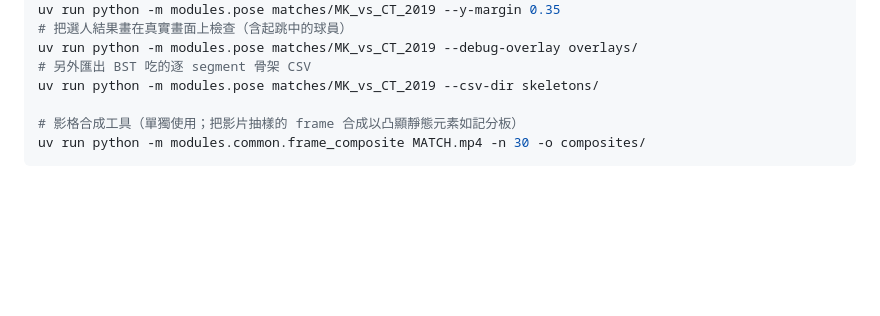
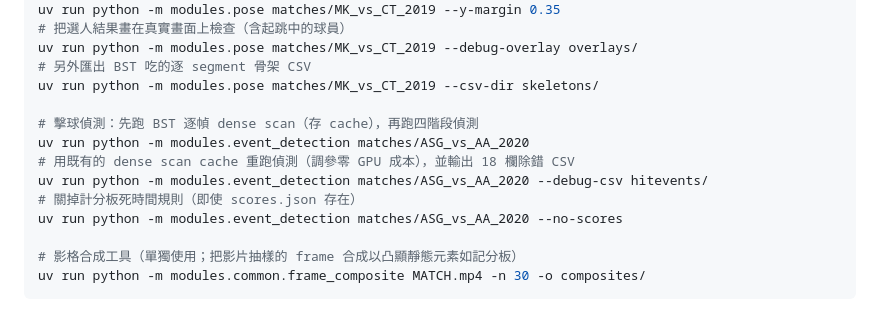
Before and after one commit to 2026bmtproject/badminton-analysis-system, a Markdown page: README.md, the part around one of its changes. GitHub-like rendering; blank space fills up the shorter version.

Commit message:
docs: document event_detection, its two trajectories and why the probabilities are cached

```diff
--- a/README.md
+++ b/README.md
@@ -141,6 +144,13 @@ uv run python -m modules.pose matches/MK_vs_CT_2019 --y-margin 0.35
 uv run python -m modules.pose matches/MK_vs_CT_2019 --debug-overlay overlays/
 # 另外匯出 BST 吃的逐 segment 骨架 CSV
 uv run python -m modules.pose matches/MK_vs_CT_2019 --csv-dir skeletons/
+
+# 擊球偵測：先跑 BST 逐幀 dense scan（存 cache），再跑四階段偵測
+uv run python -m modules.event_detection matches/ASG_vs_AA_2020
+# 用既有的 dense scan cache 重跑偵測（調參零 GPU 成本），並輸出 18 欄除錯 CSV
+uv run python -m modules.event_detection matches/ASG_vs_AA_2020 --debug-csv hitevents/
+# 關掉計分板死時間規則（即使 scores.json 存在）
+uv run python -m modules.event_detection matches/ASG_vs_AA_2020 --no-scores
 
 # 影格合成工具（單獨使用；把影片抽樣的 frame 合成以凸顯靜態元素如記分板）
 uv run python -m modules.common.frame_composite MATCH.mp4 -n 30 -o composites/
```
Also changed, not shown: other parts of README.md (+42 -2 lines).
